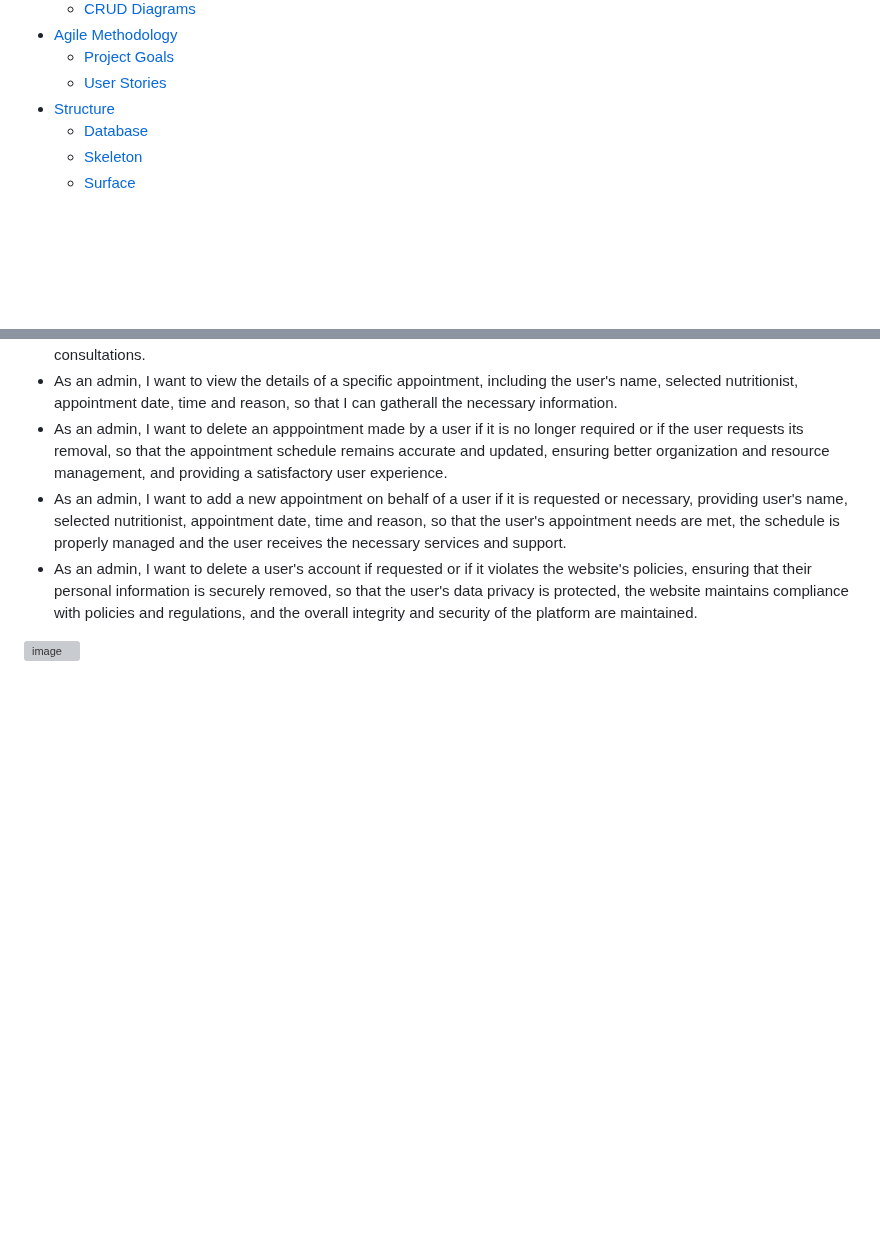
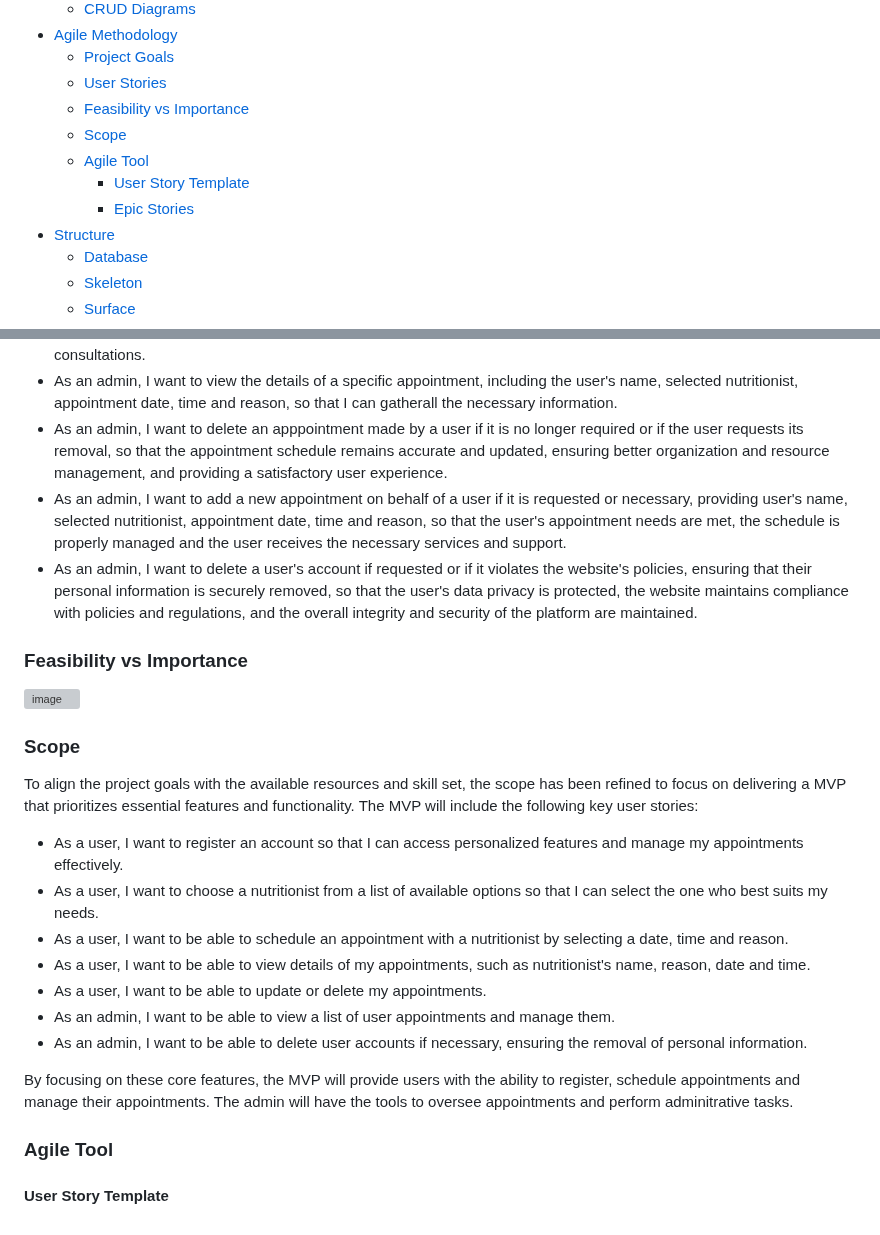
Before and after one commit to Giov3ss/iHealthy, a Markdown page: README.md, 2 parts joined by grey strips. GitHub-like rendering; folded sections open; blank space fills up the shorter version; grey boxes are pictures that could not be loaded.

Commit message:
adding feasibility vs importance, also scope, and agile tool to readme file

```diff
--- a/README.md
+++ b/README.md
@@ -33,6 +33,11 @@ This project is built using Django framework, along with PostgreSQL, Python, HTM
 * [Agile Methodology](#agile-methodology)
     * [Project Goals](#project-goals)
     * [User Stories](#user-stories)
+    * [Feasibility vs Importance](#feasibility-vs-importance)
+    * [Scope](#scope)
+    * [Agile Tool](#agile-tool)
+        * [User Story Template](#user-story-template)
+        * [Epic Stories](#epic-stories)
 * [Structure](#structure)
     * [Database](#database)
     * [Skeleton](#skeleton)
@@ -194,5 +199,22 @@ For administrators:
 - As an admin, I want to add a new appointment on behalf of a user if it is requested or necessary, providing user's name, selected nutritionist, appointment date, time and reason, so that the user's appointment needs are met, the schedule is properly managed and the user receives the necessary services and support.
 - As an admin, I want to delete a user's account if requested or if it violates the website's policies, ensuring that their personal information is securely removed, so that the user's data privacy is protected, the website maintains compliance with policies and regulations, and the overall integrity and security of the platform are maintained.
 
+### Feasibility vs Importance
 
 ![image](https://github.com/Giov3ss/iHealthy/assets/112728772/fe7f0ffd-1840-4e50-afc8-08bf7c4075ec)
+
+### Scope
+
+To align the project goals with the available resources and skill set, the scope has been refined to focus on delivering a MVP that prioritizes essential features and functionality. The MVP will include the following key user stories:
+- As a user, I want to register an account so that I can access personalized features and manage my appointments effectively.
+- As a user, I want to choose a nutritionist from a list of available options so that I can select the one who best suits my needs.
+- As a user, I want to be able to schedule an appointment with a nutritionist by selecting a date, time and reason.
+- As a user, I want to be able to view details of my appointments, such as nutritionist's name, reason, date and time.
+- As a user, I want to be able to update or delete my appointments.
+- As an admin, I want to be able to view a list of user appointments and manage them.
+- As an admin, I want to be able to delete user accounts if necessary, ensuring the removal of personal information.
+
+By focusing on these core features, the MVP will provide users with the ability to register, schedule appointments and manage their appointments. The admin will have the tools to oversee appointments and perform adminitrative tasks.
+
+### Agile Tool
+#### User Story Template
```
